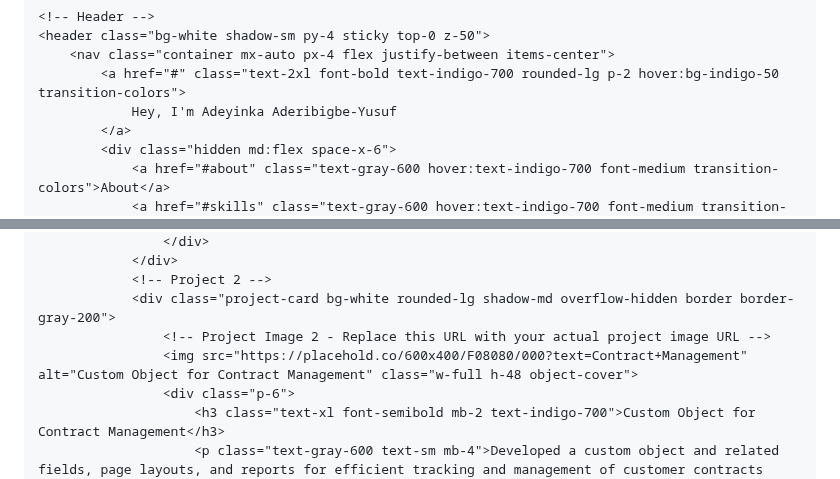
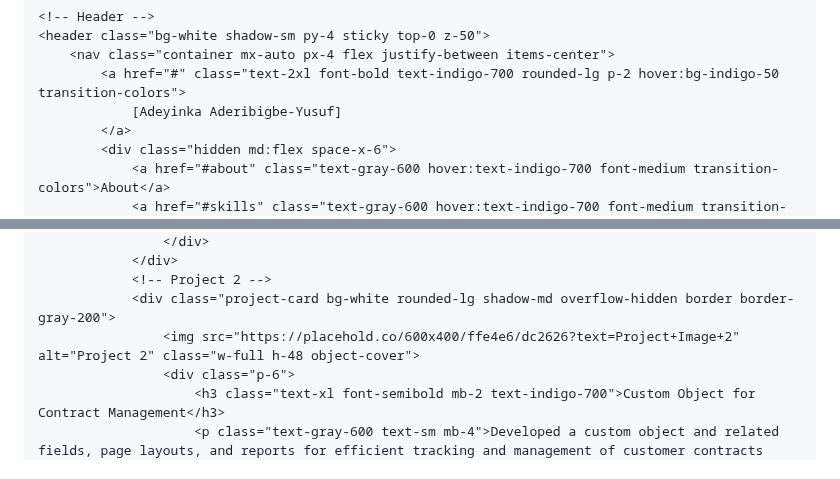
Before and after one commit to Ade1429/Ade, a Markdown page: README.md, 2 parts joined by grey strips. Rendered like a GitHub page.

```diff
--- a/README.md
+++ b/README.md
@@ -39,7 +39,7 @@
     <header class="bg-white shadow-sm py-4 sticky top-0 z-50">
         <nav class="container mx-auto px-4 flex justify-between items-center">
             <a href="#" class="text-2xl font-bold text-indigo-700 rounded-lg p-2 hover:bg-indigo-50 transition-colors">
-                Hey, I'm Adeyinka Aderibigbe-Yusuf
+                [Adeyinka Aderibigbe-Yusuf]
             </a>
             <div class="hidden md:flex space-x-6">
                 <a href="#about" class="text-gray-600 hover:text-indigo-700 font-medium transition-colors">About</a>
@@ -177,8 +173,7 @@
                 </div>
                 <!-- Project 2 -->
                 <div class="project-card bg-white rounded-lg shadow-md overflow-hidden border border-gray-200">
-                    <!-- Project Image 2 - Replace this URL with your actual project image URL -->
-                    <img src="https://placehold.co/600x400/F08080/000?text=Contract+Management" alt="Custom Object for Contract Management" class="w-full h-48 object-cover">
+                    <img src="https://placehold.co/600x400/ffe4e6/dc2626?text=Project+Image+2" alt="Project 2" class="w-full h-48 object-cover">
                     <div class="p-6">
                         <h3 class="text-xl font-semibold mb-2 text-indigo-700">Custom Object for Contract Management</h3>
                         <p class="text-gray-600 text-sm mb-4">Developed a custom object and related fields, page layouts, and reports for efficient tracking and management of customer contracts within Salesforce.</p>
```
Also changed, not shown: other parts of README.md (+4 -9 lines).
